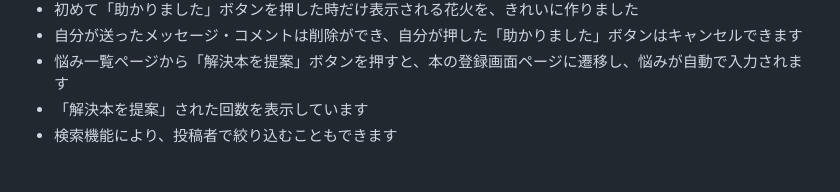
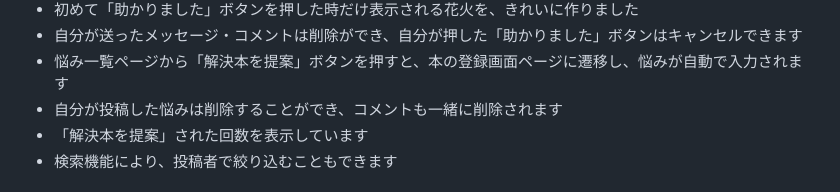
Before and after one commit to yusuke1976/20240726sotusei, a Markdown page: README.md, the part around the change. Drawn GitHub-style.

```diff
--- a/README.md
+++ b/README.md
@@ -49,6 +49,7 @@ https://gs-dev27-41.sakura.ne.jp/20240726sotusei/
 - 初めて「助かりました」ボタンを押した時だけ表示される花火を、きれいに作りました
 - 自分が送ったメッセージ・コメントは削除ができ、自分が押した「助かりました」ボタンはキャンセルできます
 - 悩み一覧ページから「解決本を提案」ボタンを押すと、本の登録画面ページに遷移し、悩みが自動で入力されます
+- 自分が投稿した悩みは削除することができ、コメントも一緒に削除されます
 - 「解決本を提案」された回数を表示しています
 - 検索機能により、投稿者で絞り込むこともできます
 
```
